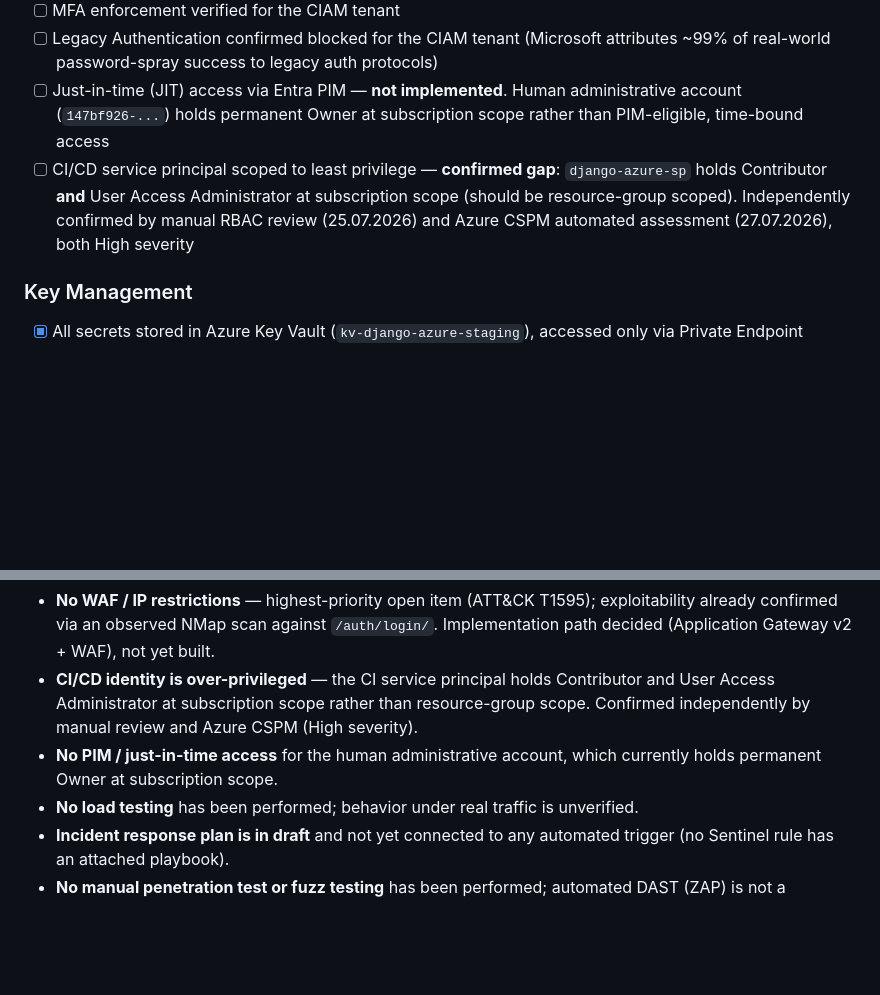
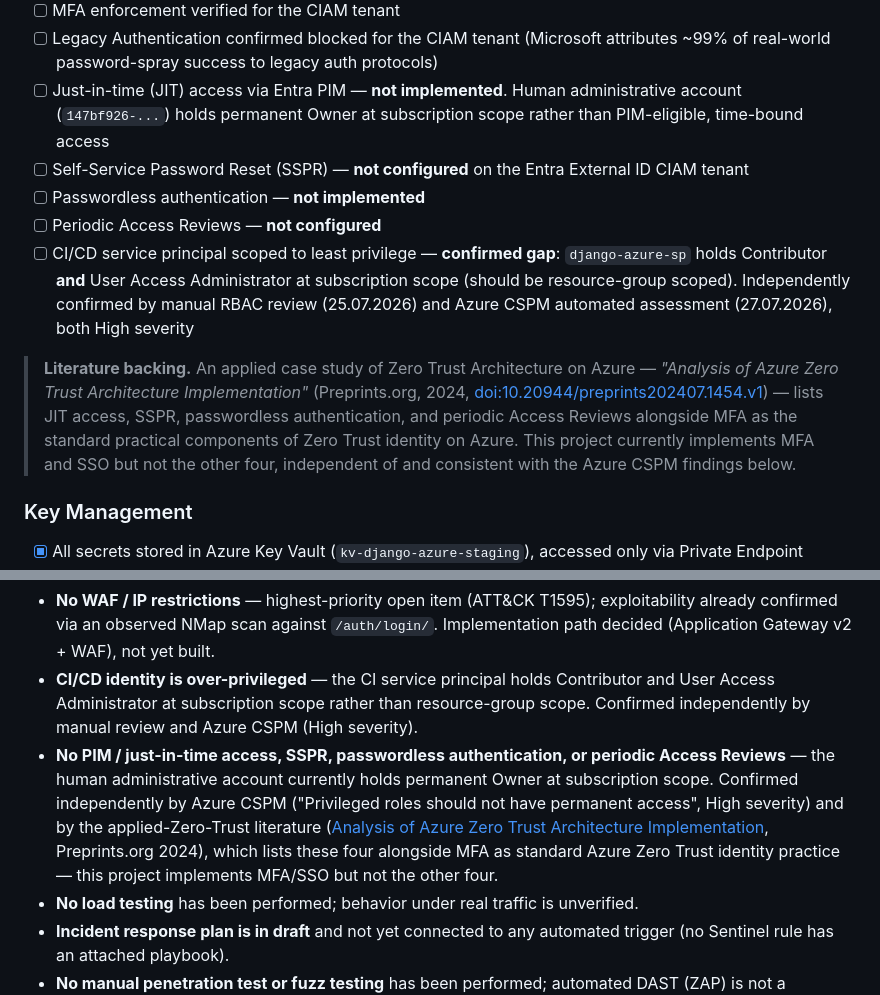
Before and after one commit to Python-Development-Lab/django-azure-app, a Markdown page: SECURITY.md, 2 parts joined by grey strips. GitHub-like rendering; blank space fills up the shorter version.

Commit message:
docs(security): document JIT/PIM and SSPR/passwordless gap in SECURITY.md
Extends the existing Identity section and Cross-Cutting Honest Limitations
with the missing SSPR, passwordless authentication, and periodic Access
Review gaps (previously only JIT/PIM was listed).

Cross-references two independent sources for the same finding:
- Azure Defender for Cloud CSPM (27.07.2026): 'Privileged roles should not
  have permanent access' (High) against the human admin account.
- Analysis of Azure Zero Trust Architecture Implementation
  (Preprints.org, 2024, doi:10.20944/preprints202407.1454.v1), which lists
  JIT/SSPR/passwordless/Access Reviews alongside MFA as standard Azure
  Zero Trust identity practice.

No remediation performed -- documentation only, per the project's
'actual verified state, not aspirational targets' policy.

```diff
--- a/SECURITY.md
+++ b/SECURITY.md
@@ -54,7 +54,12 @@ Legend: ✅ Implemented · ⚠️ Partial / needs verification · ❌ Gap (not y
 - [ ] MFA enforcement verified for the CIAM tenant
 - [ ] Legacy Authentication confirmed blocked for the CIAM tenant (Microsoft attributes ~99% of real-world password-spray success to legacy auth protocols)
 - [ ] Just-in-time (JIT) access via Entra PIM — **not implemented**. Human administrative account (`147bf926-...`) holds permanent Owner at subscription scope rather than PIM-eligible, time-bound access
+- [ ] Self-Service Password Reset (SSPR) — **not configured** on the Entra External ID CIAM tenant
+- [ ] Passwordless authentication — **not implemented**
+- [ ] Periodic Access Reviews — **not configured**
 - [ ] CI/CD service principal scoped to least privilege — **confirmed gap**: `django-azure-sp` holds Contributor **and** User Access Administrator at subscription scope (should be resource-group scoped). Independently confirmed by manual RBAC review (25.07.2026) and Azure CSPM automated assessment (27.07.2026), both High severity
+
+> **Literature backing.** An applied case study of Zero Trust Architecture on Azure — *"Analysis of Azure Zero Trust Architecture Implementation"* (Preprints.org, 2024, [doi:10.20944/preprints202407.1454.v1](https://doi.org/10.20944/preprints202407.1454.v1)) — lists JIT access, SSPR, passwordless authentication, and periodic Access Reviews alongside MFA as the standard practical components of Zero Trust identity on Azure. This project currently implements MFA and SSO but not the other four, independent of and consistent with the Azure CSPM findings below.
 
 ### Key Management
 
@@ -186,7 +191,7 @@ Pulling together the per-phase limitations above, the following are the most sig
 
 - **No WAF / IP restrictions** — highest-priority open item (ATT&CK T1595); exploitability already confirmed via an observed NMap scan against `/auth/login/`. Implementation path decided (Application Gateway v2 + WAF), not yet built.
 - **CI/CD identity is over-privileged** — the CI service principal holds Contributor and User Access Administrator at subscription scope rather than resource-group scope. Confirmed independently by manual review and Azure CSPM (High severity).
-- **No PIM / just-in-time access** for the human administrative account, which currently holds permanent Owner at subscription scope.
+- **No PIM / just-in-time access, SSPR, passwordless authentication, or periodic Access Reviews** — the human administrative account currently holds permanent Owner at subscription scope. Confirmed independently by Azure CSPM ("Privileged roles should not have permanent access", High severity) and by the applied-Zero-Trust literature ([Analysis of Azure Zero Trust Architecture Implementation](https://doi.org/10.20944/preprints202407.1454.v1), Preprints.org 2024), which lists these four alongside MFA as standard Azure Zero Trust identity practice — this project implements MFA/SSO but not the other four.
 - **No load testing** has been performed; behavior under real traffic is unverified.
 - **Incident response plan is in draft** and not yet connected to any automated trigger (no Sentinel rule has an attached playbook).
 - **No manual penetration test or fuzz testing** has been performed; automated DAST (ZAP) is not a substitute for either.
```
